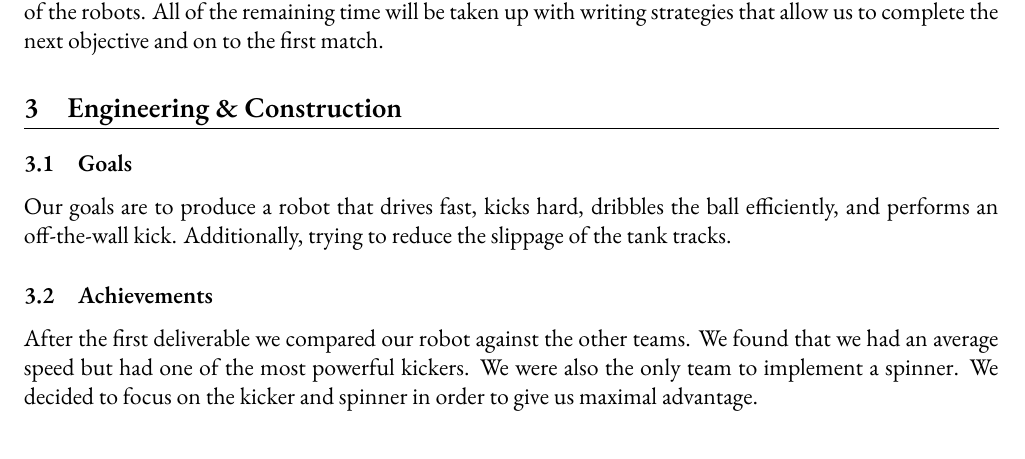
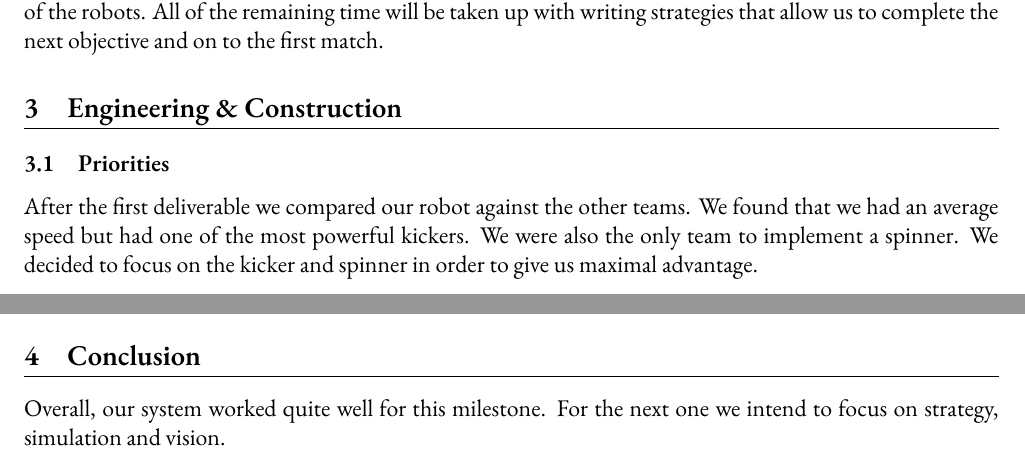
Before and after one commit to sdp-2011/sdp-4, a LaTeX document (docs/reports/group-report-2/essay.tex): part of page 4 of 7 before the commit and two parts of pages 4 and 5 of 7 after it, the two joined at a grey line, cut so that both start at the same text. Compiled offline with XeLaTeX; a missing font is replaced by an installed copy or a similar font.

Commit message:
William's changes.

```diff
--- a/docs/reports/group-report-2/essay.tex
+++ b/docs/reports/group-report-2/essay.tex
@@ -188,13 +188,7 @@ the first match.
 
 \section{Engineering \& Construction}
 
-\subsection{Goals}
-
-Our goals are to produce a robot that drives fast, kicks hard, dribbles the ball
-efficiently, and performs an off-the-wall kick. Additionally, trying to reduce the
-slippage of the tank tracks.
-
-\subsection{Achievements}
+\subsection{Priorities}
 
 After the first deliverable we compared our robot against the other teams. We
 found that we had an average speed but had one of the most powerful kickers.
@@ -230,6 +224,11 @@ wheels as they can provide precise turning on the spot.
 
 It is also our intention to implement a light sensor to detect the presence of
 the ball. This could help us in deciding when to kick.
+
+\section{Conclusion}
+
+Overall, our system worked quite well for this milestone. For the next one we
+intend to focus on strategy, simulation and vision.
 
 \newpage
 
```
Also changed, not shown: docs/reports/group-report-2/essay.tex (2 more changed lines).
